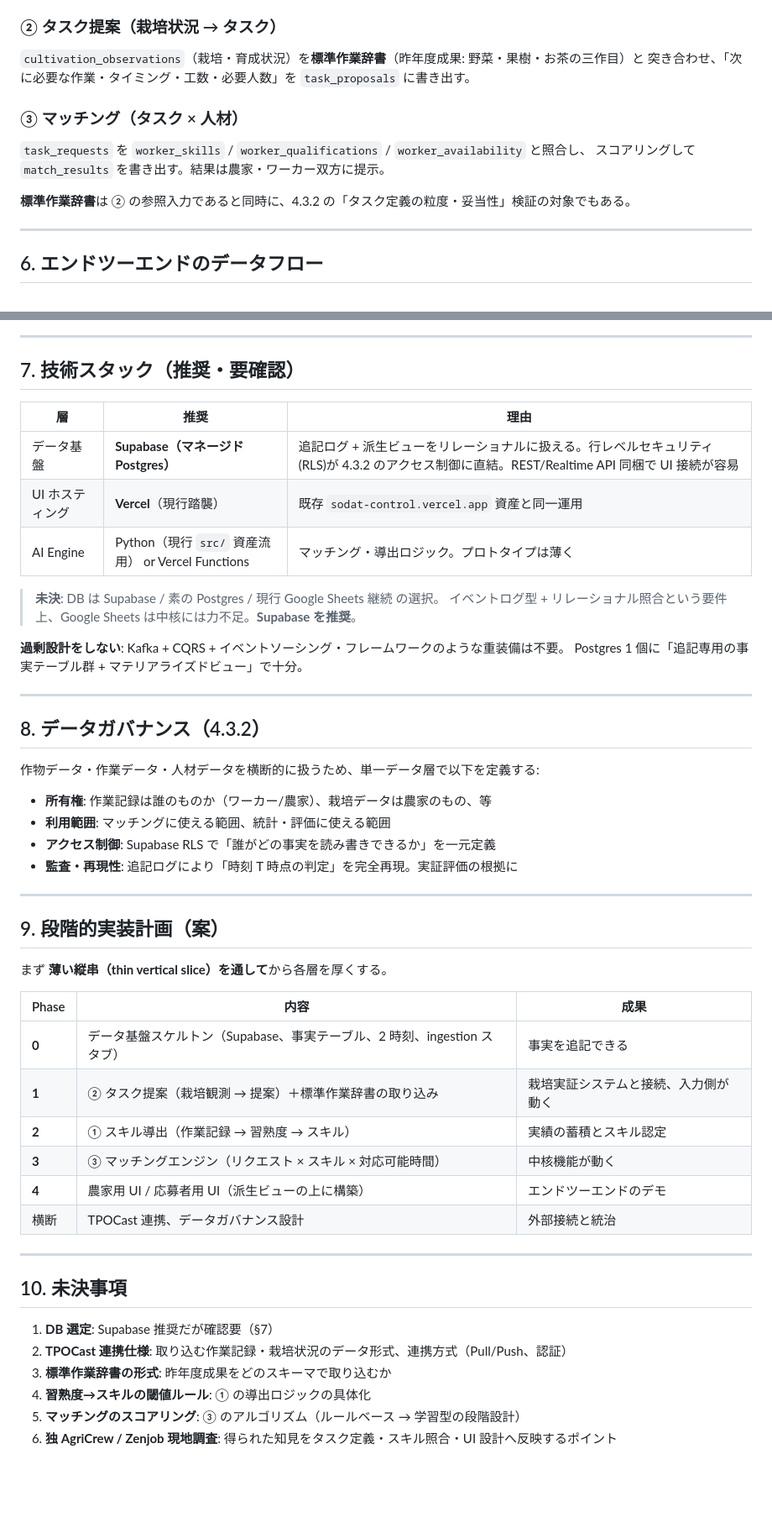
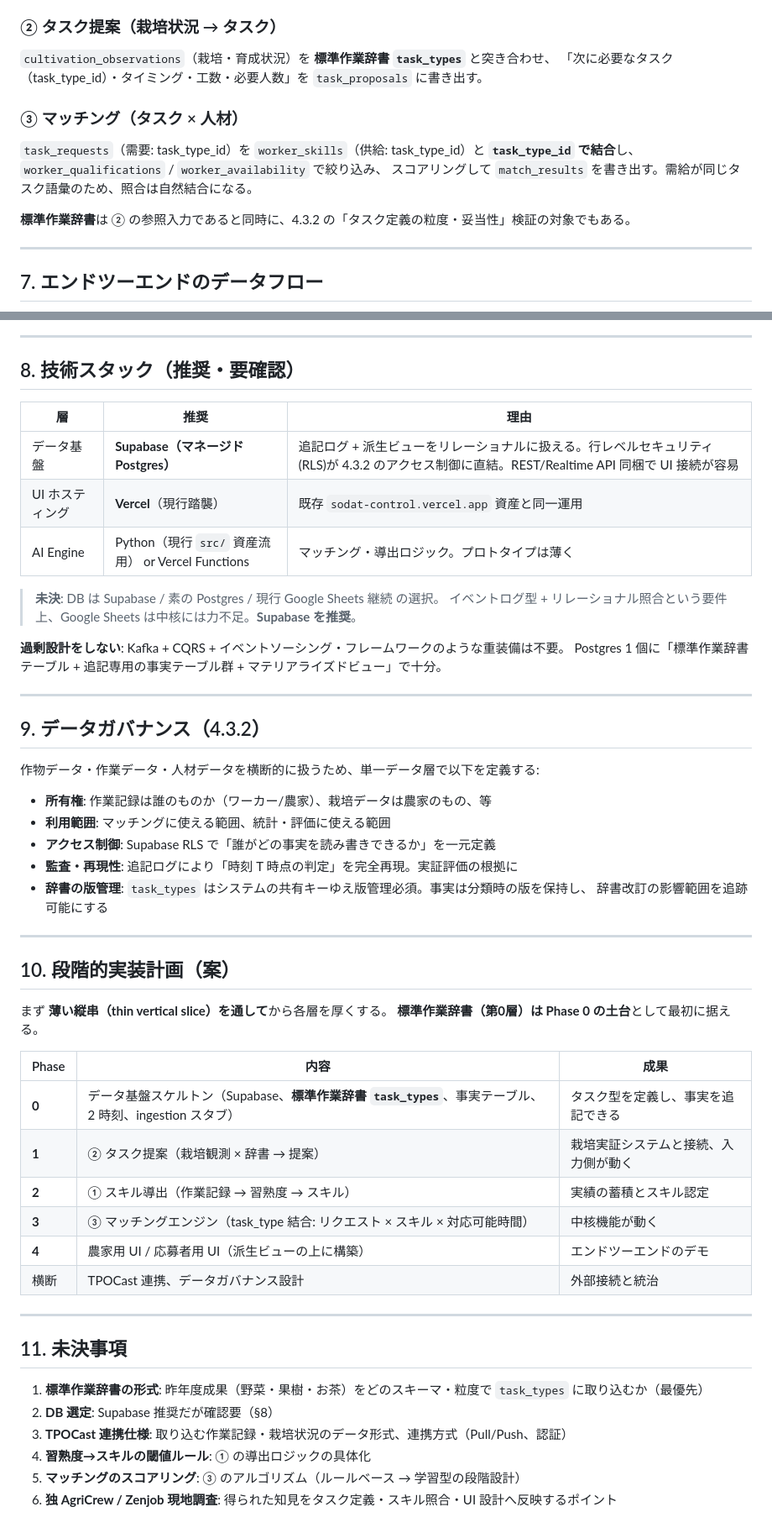
Before and after one commit to hiroyuki-nobutomo/sodat_control, a Markdown page: docs/sodat-r8-architecture.md, 2 parts joined by grey strips. Shown at 84% size. Rendered like a GitHub page; blank space fills up the shorter version.

````diff
--- a/docs/sodat-r8-architecture.md
+++ b/docs/sodat-r8-architecture.md
@@ -159,17 +246,18 @@ flowchart TB
 
 ### ② タスク提案（栽培状況 → タスク）
-`cultivation_observations`（栽培・育成状況）を**標準作業辞書**（昨年度成果: 野菜・果樹・お茶の三作目）と
-突き合わせ、「次に必要な作業・タイミング・工数・必要人数」を `task_proposals` に書き出す。
+`cultivation_observations`（栽培・育成状況）を **標準作業辞書 `task_types`** と突き合わせ、
+「次に必要なタスク（task_type_id）・タイミング・工数・必要人数」を `task_proposals` に書き出す。
 
 ### ③ マッチング（タスク × 人材）
-`task_requests` を `worker_skills` / `worker_qualifications` / `worker_availability` と照合し、
-スコアリングして `match_results` を書き出す。結果は農家・ワーカー双方に提示。
+`task_requests`（需要: task_type_id）を `worker_skills`（供給: task_type_id）と
+**`task_type_id` で結合**し、`worker_qualifications` / `worker_availability` で絞り込み、
+スコアリングして `match_results` を書き出す。需給が同じタスク語彙のため、照合は自然結合になる。
 
 **標準作業辞書**は ② の参照入力であると同時に、4.3.2 の「タスク定義の粒度・妥当性」検証の対象でもある。
 
 ---
 
-## 6. エンドツーエンドのデータフロー
+## 7. エンドツーエンドのデータフロー
 
 ```mermaid
 sequenceDiagram
@@ -199,7 +287,7 @@ sequenceDiagram
 
 ---
 
-## 7. 技術スタック（推奨・要確認）
+## 8. 技術スタック（推奨・要確認）
 
 | 層 | 推奨 | 理由 |
 |---|---|---|
@@ -211,11 +299,11 @@ sequenceDiagram
 > イベントログ型 + リレーショナル照合という要件上、Google Sheets は中核には力不足。**Supabase を推奨**。
 
 **過剰設計をしない**: Kafka + CQRS + イベントソーシング・フレームワークのような重装備は不要。
-Postgres 1 個に「追記専用の事実テーブル群 + マテリアライズドビュー」で十分。
+Postgres 1 個に「標準作業辞書テーブル + 追記専用の事実テーブル群 + マテリアライズドビュー」で十分。
 
 ---
 
-## 8. データガバナンス（4.3.2）
+## 9. データガバナンス（4.3.2）
 
 作物データ・作業データ・人材データを横断的に扱うため、単一データ層で以下を定義する:
 
@@ -223,29 +311,32 @@ Postgres 1 個に「追記専用の事実テーブル群 + マテリアライズ
 - **利用範囲**: マッチングに使える範囲、統計・評価に使える範囲
 - **アクセス制御**: Supabase RLS で「誰がどの事実を読み書きできるか」を一元定義
 - **監査・再現性**: 追記ログにより「時刻 T 時点の判定」を完全再現。実証評価の根拠に
+- **辞書の版管理**: `task_types` はシステムの共有キーゆえ版管理必須。事実は分類時の版を保持し、
+  辞書改訂の影響範囲を追跡可能にする
 
 ---
 
-## 9. 段階的実装計画（案）
+## 10. 段階的実装計画（案）
 
 まず **薄い縦串（thin vertical slice）を通して**から各層を厚くする。
+**標準作業辞書（第0層）は Phase 0 の土台**として最初に据える。
 
 | Phase | 内容 | 成果 |
 |---|---|---|
-| **0** | データ基盤スケルトン（Supabase、事実テーブル、2 時刻、ingestion スタブ） | 事実を追記できる |
-| **1** | ② タスク提案（栽培観測 → 提案）＋標準作業辞書の取り込み | 栽培実証システムと接続、入力側が動く |
+| **0** | データ基盤スケルトン（Supabase、**標準作業辞書 `task_types`**、事実テーブル、2 時刻、ingestion スタブ） | タスク型を定義し、事実を追記できる |
+| **1** | ② タスク提案（栽培観測 × 辞書 → 提案） | 栽培実証システムと接続、入力側が動く |
 | **2** | ① スキル導出（作業記録 → 習熟度 → スキル） | 実績の蓄積とスキル認定 |
-| **3** | ③ マッチングエンジン（リクエスト × スキル × 対応可能時間） | 中核機能が動く |
+| **3** | ③ マッチングエンジン（task_type 結合: リクエスト × スキル × 対応可能時間） | 中核機能が動く |
 | **4** | 農家用 UI / 応募者用 UI（派生ビューの上に構築） | エンドツーエンドのデモ |
 | 横断 | TPOCast 連携、データガバナンス設計 | 外部接続と統治 |
 
 ---
 
-## 10. 未決事項
+## 11. 未決事項
 
-1. **DB 選定**: Supabase 推奨だが確認要（§7）
-2. **TPOCast 連携仕様**: 取り込む作業記録・栽培状況のデータ形式、連携方式（Pull/Push、認証）
-3. **標準作業辞書の形式**: 昨年度成果をどのスキーマで取り込むか
+1. **標準作業辞書の形式**: 昨年度成果（野菜・果樹・お茶）をどのスキーマ・粒度で `task_types` に取り込むか（最優先）
+2. **DB 選定**: Supabase 推奨だが確認要（§8）
+3. **TPOCast 連携仕様**: 取り込む作業記録・栽培状況のデータ形式、連携方式（Pull/Push、認証）
 4. **習熟度→スキルの閾値ルール**: ① の導出ロジックの具体化
 5. **マッチングのスコアリング**: ③ のアルゴリズム（ルールベース → 学習型の段階設計）
 6. **独 AgriCrew / Zenjob 現地調査**: 得られた知見をタスク定義・スキル照合・UI 設計へ反映するポイント
````
Also changed, not shown: other parts of docs/sodat-r8-architecture.md (+106 -19 lines).
